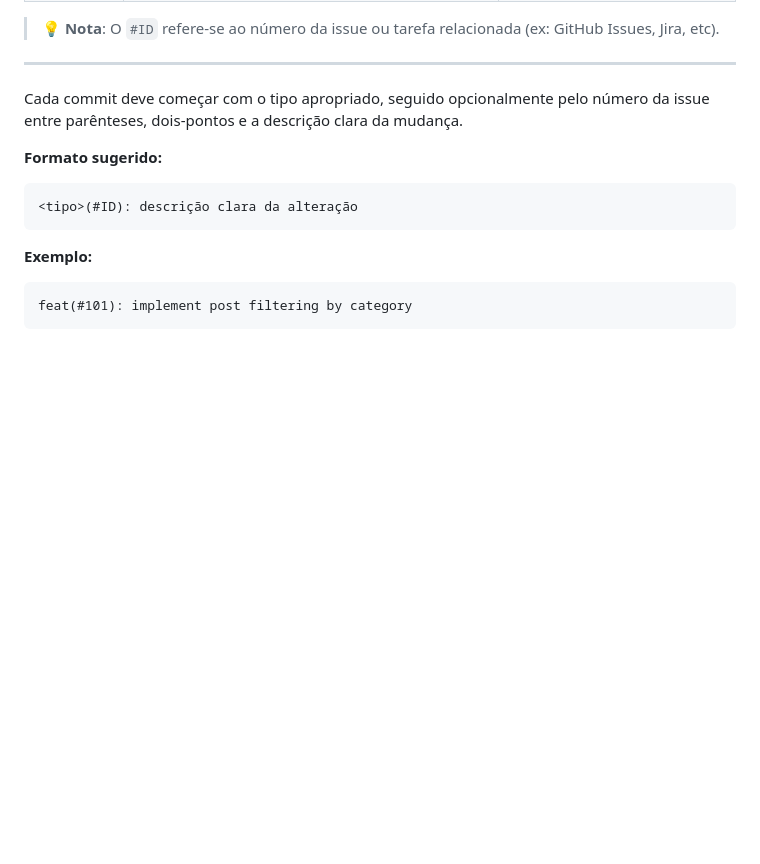
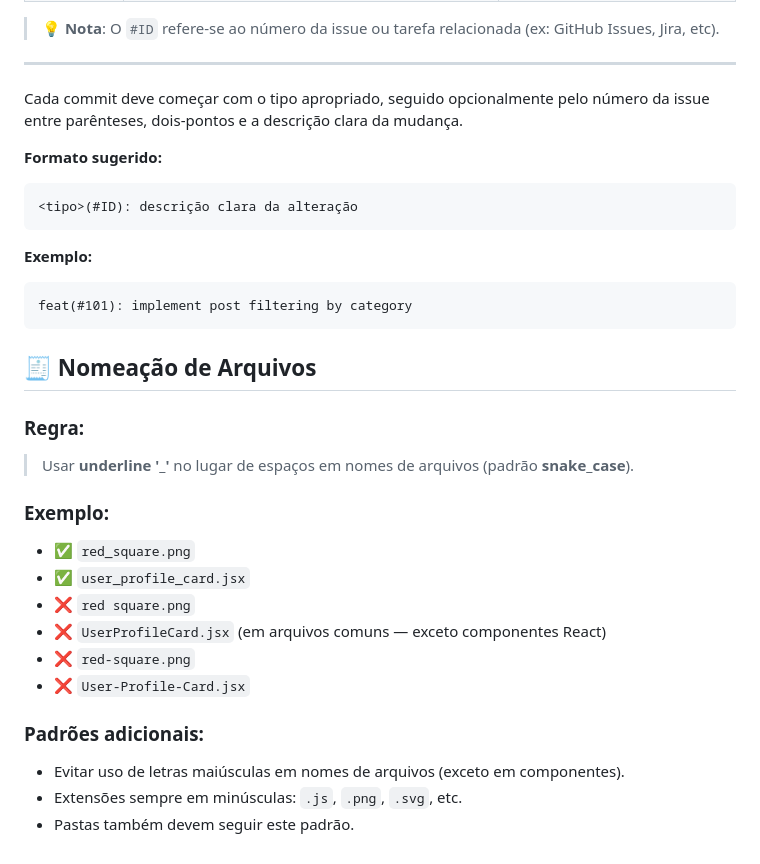
Before and after one commit to MuriloFH/prova_devops, a Markdown page: WORKFLOW.md, the part around the change. Drawn GitHub-style; blank space fills up the shorter version.

Commit message:
docs: create rules for file naming

````diff
--- a/WORKFLOW.md
+++ b/WORKFLOW.md
@@ -106,3 +106,21 @@ Cada commit deve começar com o tipo apropriado, seguido opcionalmente pelo núm
 ```
 feat(#101): implement post filtering by category
 ```
+
+## 🧾 Nomeação de Arquivos
+
+### Regra:
+> Usar **underline '_'** no lugar de espaços em nomes de arquivos (padrão **snake_case**).
+
+### Exemplo:
+- ✅ `red_square.png`
+- ✅ `user_profile_card.jsx`
+- ❌ `red square.png`
+- ❌ `UserProfileCard.jsx` (em arquivos comuns — exceto componentes React)
+- ❌ `red-square.png`
+- ❌ `User-Profile-Card.jsx`
+
+### Padrões adicionais:
+- Evitar uso de letras maiúsculas em nomes de arquivos (exceto em componentes).
+- Extensões sempre em minúsculas: `.js`, `.png`, `.svg`, etc.
+- Pastas também devem seguir este padrão.
````
